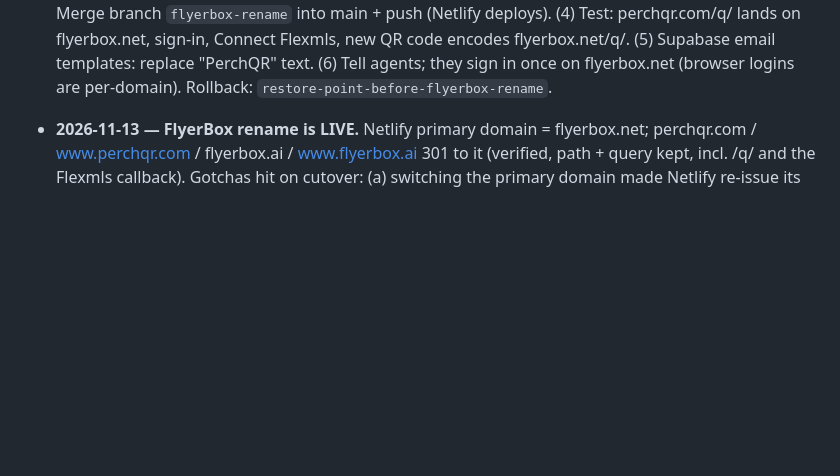
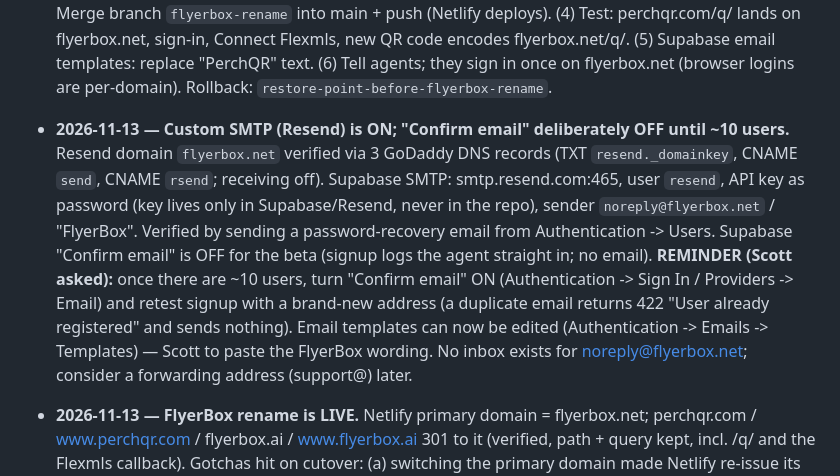
Before and after one commit to ScottBird8/PerchQR, a Markdown page: PLANNING.md, the part around the change. GitHub-like rendering; blank space fills up the shorter version.

Commit message:
Log custom SMTP setup and the confirm-email-at-10-users reminder
Co-Authored-By: Claude Sonnet 5.5 <noreply@anthropic.com>

```diff
--- a/PLANNING.md
+++ b/PLANNING.md
@@ -477,6 +477,21 @@ expansion, polished onboarding) until the beta says the product is real.
   new QR code encodes flyerbox.net/q/<id>. (5) Supabase email templates:
   replace "PerchQR" text. (6) Tell agents; they sign in once on flyerbox.net
   (browser logins are per-domain). Rollback: `restore-point-before-flyerbox-rename`.
+
+- **2026-11-13 — Custom SMTP (Resend) is ON; "Confirm email" deliberately OFF
+  until ~10 users.** Resend domain `flyerbox.net` verified via 3 GoDaddy DNS
+  records (TXT `resend._domainkey`, CNAME `send`, CNAME `rsend`; receiving off).
+  Supabase SMTP: smtp.resend.com:465, user `resend`, API key as password
+  (key lives only in Supabase/Resend, never in the repo), sender
+  `noreply@flyerbox.net` / "FlyerBox". Verified by sending a password-recovery
+  email from Authentication -> Users. Supabase "Confirm email" is OFF for the
+  beta (signup logs the agent straight in; no email). **REMINDER (Scott asked):**
+  once there are ~10 users, turn "Confirm email" ON (Authentication -> Sign In /
+  Providers -> Email) and retest signup with a brand-new address (a duplicate
+  email returns 422 "User already registered" and sends nothing). Email
+  templates can now be edited (Authentication -> Emails -> Templates) — Scott
+  to paste the FlyerBox wording. No inbox exists for noreply@flyerbox.net;
+  consider a forwarding address (support@) later.
 
 - **2026-11-13 — FlyerBox rename is LIVE.** Netlify primary domain = flyerbox.net;
   perchqr.com / www.perchqr.com / flyerbox.ai / www.flyerbox.ai 301 to it
```
